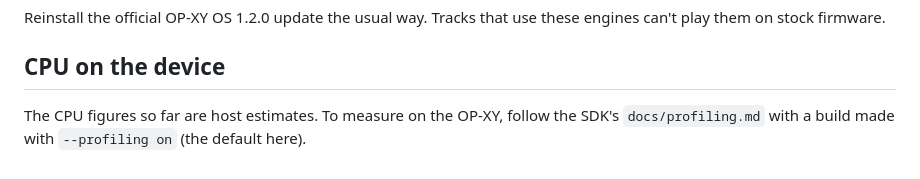
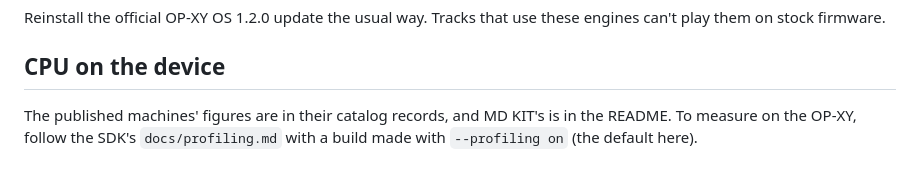
Before and after one commit to mmockett/OP-XY-MNMD, a Markdown page: docs/DEVICE.md, the part around the change. GitHub-like rendering.

```diff
--- a/docs/DEVICE.md
+++ b/docs/DEVICE.md
@@ -102,6 +102,6 @@ these engines can't play them on stock firmware.
 
 ## CPU on the device
 
-The CPU figures so far are host estimates. To measure on the OP-XY, follow
-the SDK's `docs/profiling.md` with a build made with `--profiling on` (the
-default here).
+The published machines' figures are in their catalog records, and MD KIT's is in the
+README. To measure on the OP-XY, follow the SDK's `docs/profiling.md` with a build
+made with `--profiling on` (the default here).
```
Also changed, not shown: README.md (+10 -5 lines), docs/CATALOG.md (+1 -1 lines).
